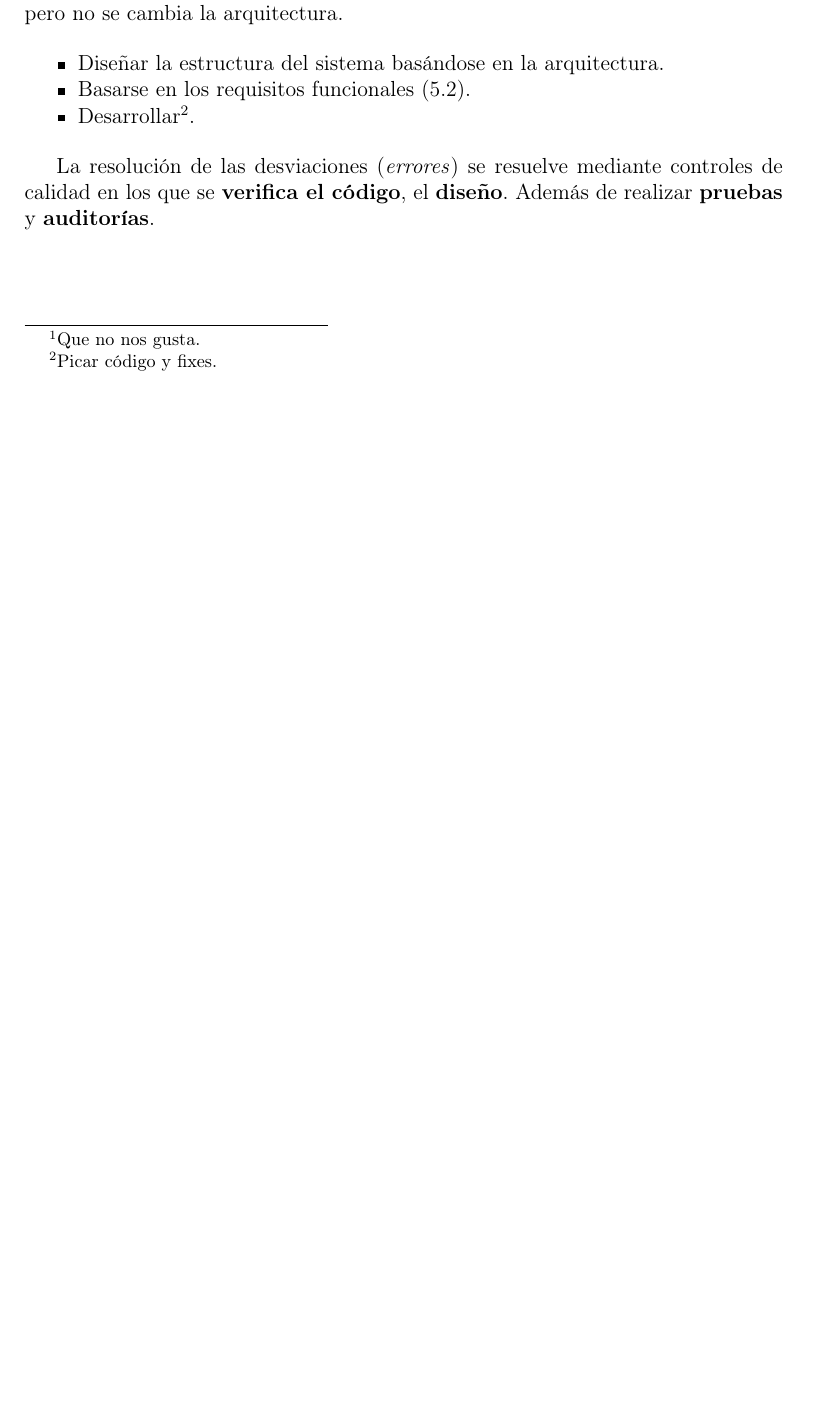
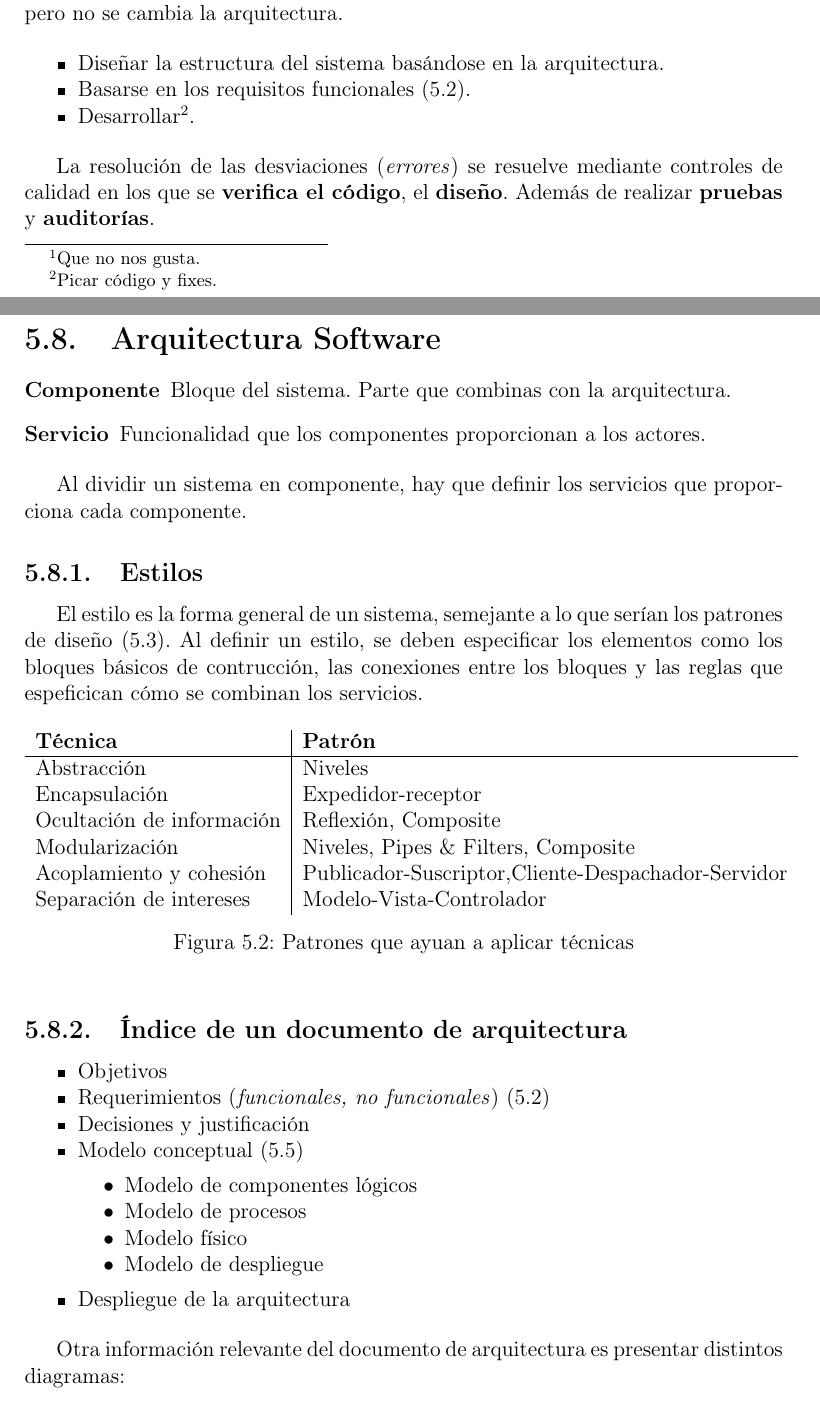
Before and after one commit to ignaciobll/IngenieriaDelSoftware1, a LaTeX document (IS1apuntes.tex, which reads arquitectura2.tex): part of page 16 of 18 before the commit and two parts of pages 16 and 17 of 20 after it, the two joined at a grey line, cut so that both start at the same text, the shorter picture padded with empty space. Compiled offline with pdfLaTeX.

Commit message:
Arquitectra parte 2. No está todo.

```diff
--- /dev/null
+++ b/arquitectura2.tex
@@ -0,0 +1,61 @@
+%%% Local Variables:
+%%% mode: latex
+%%% TeX-master: "IS1apuntes"
+%%% End:
+\section{Arquitectura Software}
+\label{sec:arquitectura:arquitectura}
+
+
+\begin{description}
+\item[Componente] Bloque del sistema. Parte que combinas con la arquitectura.
+\item[Servicio] Funcionalidad que los componentes proporcionan a los actores.
+\end{description}
+
+Al dividir un sistema en componente, hay que definir los servicios que
+proporciona cada componente.
+
+\subsection{Estilos}
+\label{sec:estilos}
+
+El estilo es la forma general de un sistema, semejante a lo que serían
+los patrones de diseño (\ref{sec:arquitectura:diseñoestructura}). Al
+definir un estilo, se deben especificar los elementos como los bloques
+básicos de contrucción, las conexiones entre los bloques y las reglas
+que espeficican cómo se combinan los servicios.
+
+\begin{figure}[h]
+  \centering
+  \begin{tabular}{l | l}
+    \textbf{Técnica}&\textbf{Patrón}\\\hline
+    Abstracción&Niveles \\
+    Encapsulación & Expedidor-receptor \\
+    Ocultación de información&Reflexión, Composite \\
+    Modularización&Niveles, Pipes \& Filters, Composite\\
+    Acoplamiento y
+    cohesión&Publicador-Suscriptor,Cliente-Despachador-Servidor\\
+    Separación de intereses&Modelo-Vista-Controlador
+  \end{tabular}
+  \caption{Patrones que ayuan a aplicar técnicas}
+  \label{fig:patronesestilo}
+\end{figure}
+
+\subsection{Índice de un documento de arquitectura}
+\label{sec:indicearquitectura}
+\begin{itemize}[noitemsep]
+\item Objetivos
+\item Requerimientos (\emph{funcionales, no funcionales})
+  (\ref{sec:arquitectura:requerimientos})
+\item Decisiones y justificación
+\item Modelo conceptual (\ref{sec:documentacion})
+  \begin{itemize}[noitemsep]
+  \item Modelo de componentes lógicos
+  \item Modelo de procesos
+  \item Modelo físico
+  \item Modelo de despliegue
+  \end{itemize}
+\item Despliegue de la arquitectura
+\end{itemize}
+
+Otra información relevante del documento de arquitectura es presentar
+distintos diagramas:
+\begin{itemize}[noitemsep]
```
Also changed, not shown: IS1apuntes.tex (+1 -1 lines), arquitectura.tex (+1 -1 lines), IS1apuntes.pdf, arquitectura2.tex (32 more changed lines).
